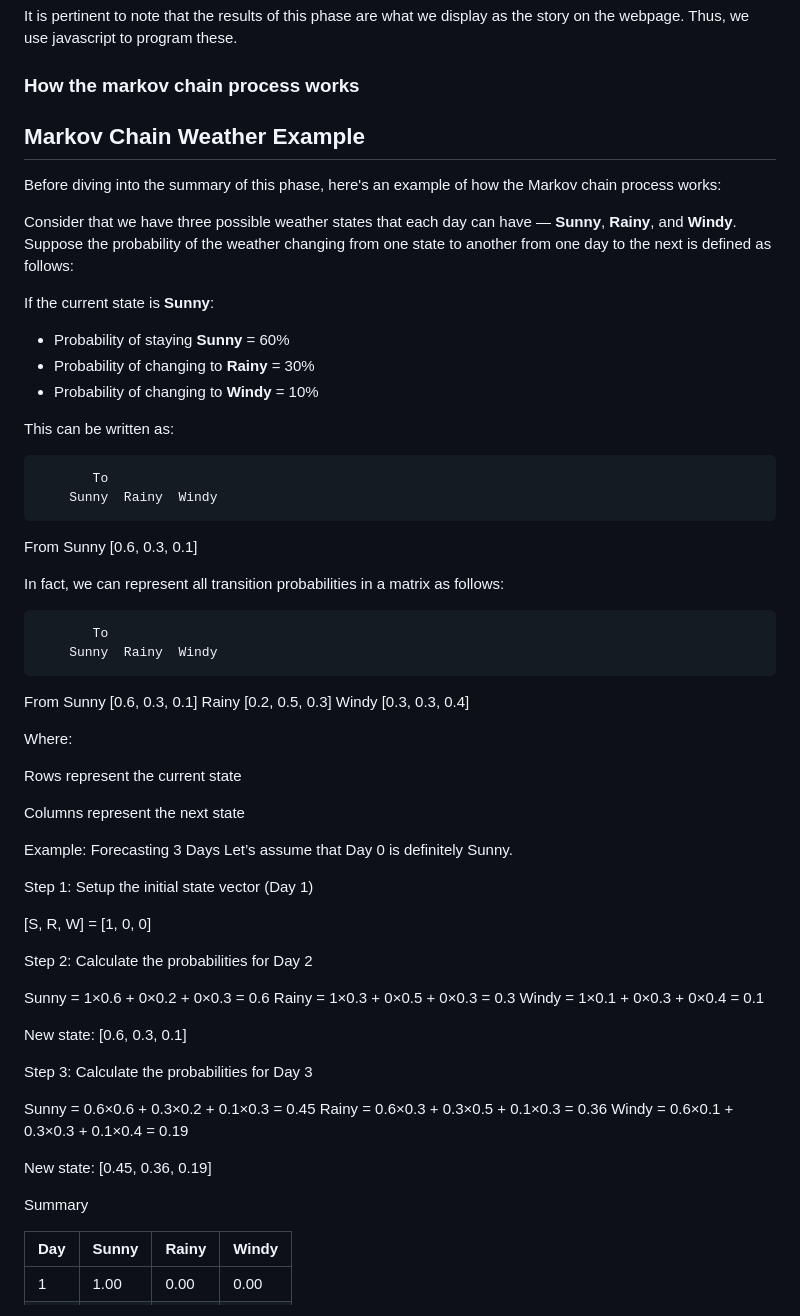
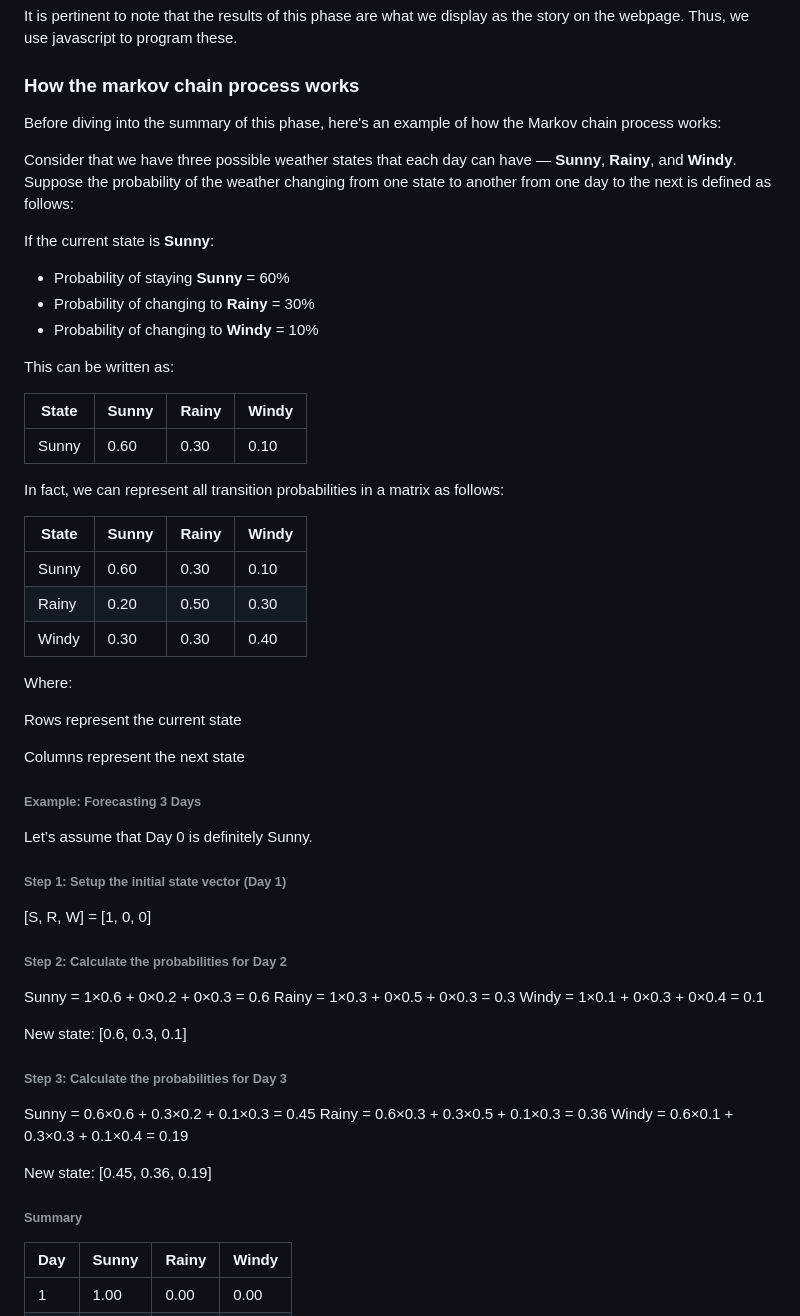
Before and after one commit to SceloNkabinde-95/shakespeare-story-generator, a Markdown page: README.md, the part around the change. GitHub-like rendering.

Commit message:
Edit some of the tables

```diff
--- a/README.md
+++ b/README.md
@@ -135,8 +135,6 @@ It is pertinent to note that the results of this phase are what we display as th
 
 ### How the markov chain process works
 
-## Markov Chain Weather Example
-
 Before diving into the summary of this phase, here's an example of how the Markov chain process works:
 
 Consider that we have three possible weather states that each day can have — **Sunny**, **Rainy**, and **Windy**. Suppose the probability of the weather changing from one state to another from one day to the next is defined as follows:
@@ -148,19 +146,17 @@ If the current state is **Sunny**:
 
 This can be written as:
 
-           To
-        Sunny  Rainy  Windy
-From
-Sunny   [0.6,   0.3,   0.1]
+| State | Sunny | Rainy | Windy |
+| --- | ----- | ----- | ----- |
+| Sunny   | 0.60  | 0.30  | 0.10  |
 
 In fact, we can represent all transition probabilities in a matrix as follows:
 
-           To
-        Sunny  Rainy  Windy
-From
-Sunny   [0.6,   0.3,   0.1]
-Rainy   [0.2,   0.5,   0.3]
-Windy   [0.3,   0.3,   0.4]
+| State | Sunny | Rainy | Windy |
+| --- | ----- | ----- | ----- |
+| Sunny   | 0.60  | 0.30  | 0.10  |
+| Rainy   | 0.20  | 0.50  | 0.30  |
+| Windy   | 0.30  | 0.30  | 0.40  |
 
 Where:
 
@@ -168,14 +164,14 @@ Rows represent the current state
 
 Columns represent the next state
 
-Example: Forecasting 3 Days
+###### Example: Forecasting 3 Days
 Let’s assume that Day 0 is definitely Sunny.
 
-Step 1: Setup the initial state vector (Day 1)
+###### Step 1: Setup the initial state vector (Day 1)
 
 [S, R, W] = [1, 0, 0]
 
-Step 2: Calculate the probabilities for Day 2
+###### Step 2: Calculate the probabilities for Day 2
 
 Sunny = 1×0.6 + 0×0.2 + 0×0.3 = 0.6
 Rainy = 1×0.3 + 0×0.5 + 0×0.3 = 0.3
@@ -183,7 +179,7 @@ Windy = 1×0.1 + 0×0.3 + 0×0.4 = 0.1
 
 New state: [0.6, 0.3, 0.1]
 
-Step 3: Calculate the probabilities for Day 3
+###### Step 3: Calculate the probabilities for Day 3
 
 Sunny = 0.6×0.6 + 0.3×0.2 + 0.1×0.3 = 0.45
 Rainy = 0.6×0.3 + 0.3×0.5 + 0.1×0.3 = 0.36
@@ -191,7 +187,7 @@ Windy = 0.6×0.1 + 0.3×0.3 + 0.1×0.4 = 0.19
 
 New state: [0.45, 0.36, 0.19]
 
-Summary
+###### Summary
 
 | Day | Sunny | Rainy | Windy |
 | --- | ----- | ----- | ----- |
```
